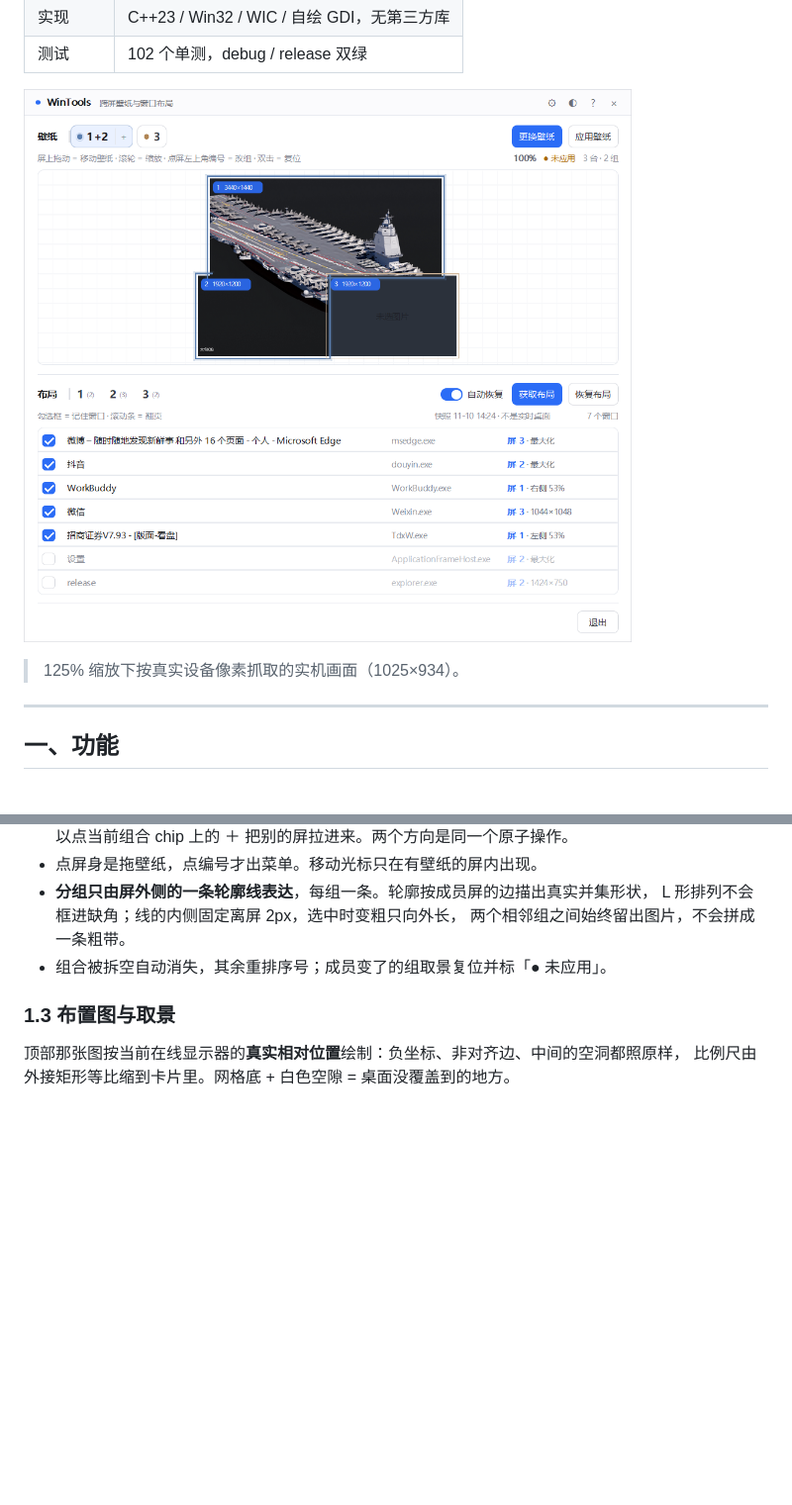
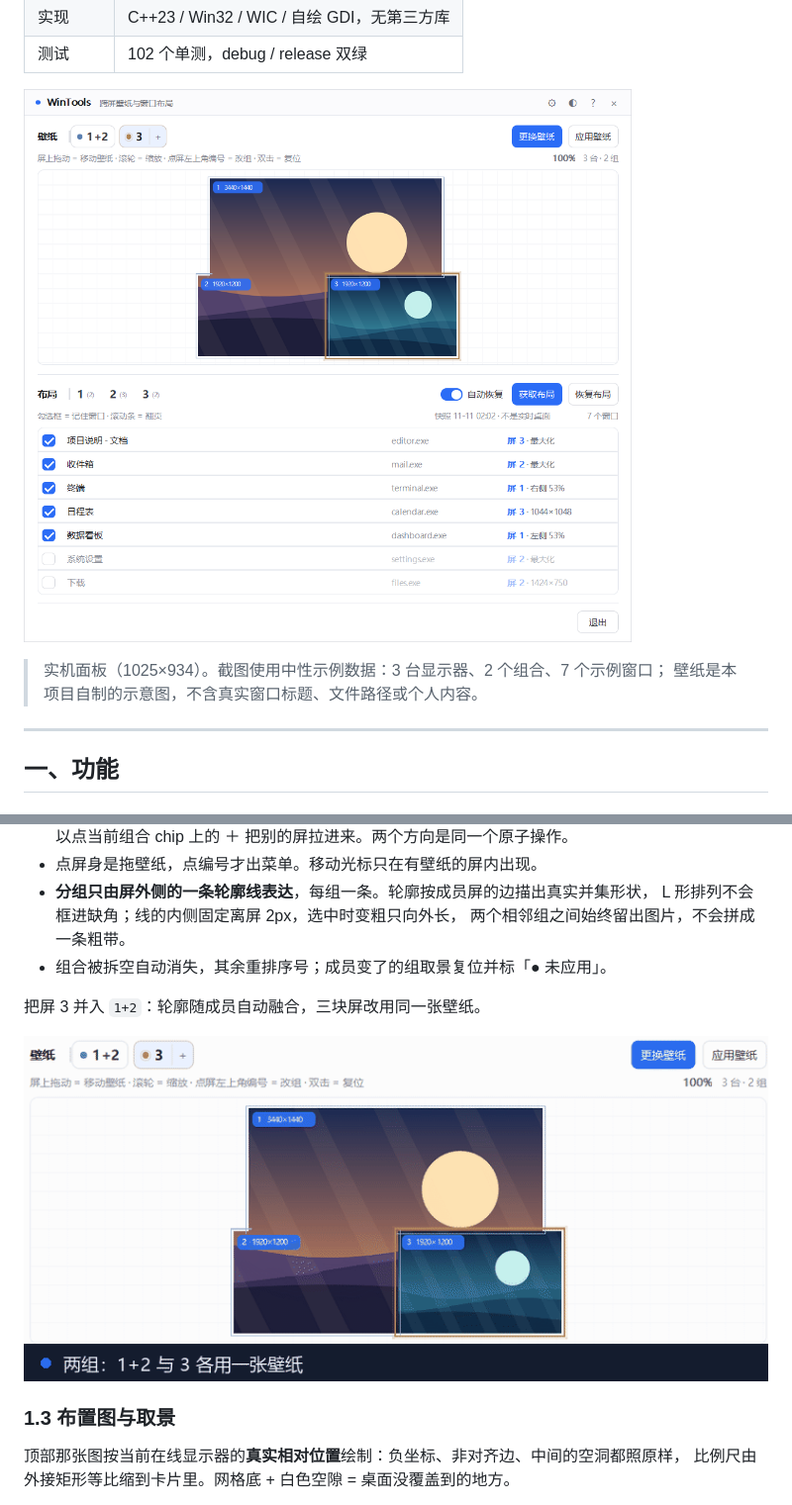
Before and after one commit to duochunyu/WinTools, a Markdown page: README.md, 2 parts joined by grey strips. Shown at 99% size. Drawn GitHub-style; pictures changed too: docs/panel-demo.gif (added), docs/panel.png; blank space fills up the shorter version.

Commit message:
docs: 脱敏面板截图并新增组合改组演示动图

```diff
--- a/README.md
+++ b/README.md
@@ -14,7 +14,8 @@ Windows 多显示器工具：**跨屏拼接壁纸** + **显示器断电/重连
 
 ![WinTools 设置面板](docs/panel.png)
 
-> 125% 缩放下按真实设备像素抓取的实机画面（1025×934）。
+> 实机面板（1025×934）。截图使用中性示例数据：3 台显示器、2 个组合、7 个示例窗口；
+> 壁纸是本项目自制的示意图，不含真实窗口标题、文件路径或个人内容。
 
 ---
 
@@ -50,6 +51,10 @@ Windows 多显示器工具：**跨屏拼接壁纸** + **显示器断电/重连
   L 形排列不会框进缺角；线的内侧固定离屏 2px，选中时变粗只向外长，
   两个相邻组之间始终留出图片，不会拼成一条粗带。
 - 组合被拆空自动消失，其余重排序号；成员变了的组取景复位并标「● 未应用」。
+
+把屏 3 并入 `1+2`：轮廓随成员自动融合，三块屏改用同一张壁纸。
+
+![组合改组演示](docs/panel-demo.gif)
 
 ### 1.3 布置图与取景
 
```
